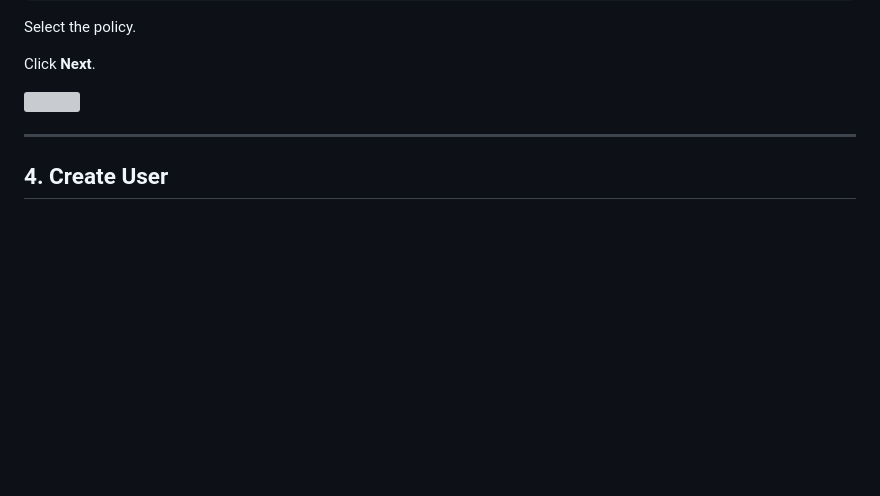
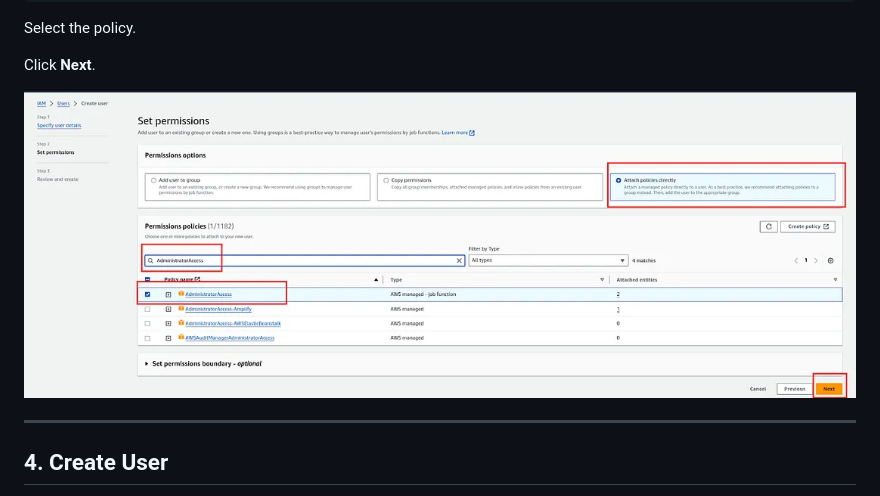
Before and after one commit to asadjvd/jenkins-projects, a Markdown page: E2E-K8s-3Tier-DevSecOps-Project/DEPLOYMENT.md, the part around the change. GitHub-like rendering; blank space fills up the shorter version; grey boxes are pictures that could not be loaded.

```diff
--- a/E2E-K8s-3Tier-DevSecOps-Project/DEPLOYMENT.md
+++ b/E2E-K8s-3Tier-DevSecOps-Project/DEPLOYMENT.md
@@ -105,7 +105,7 @@ Select the policy.
 
 Click **Next**.
 
-<img src="Images/set_permissions.png">
+<img src="Images/set_permission.png">
 
 ---
 
```
